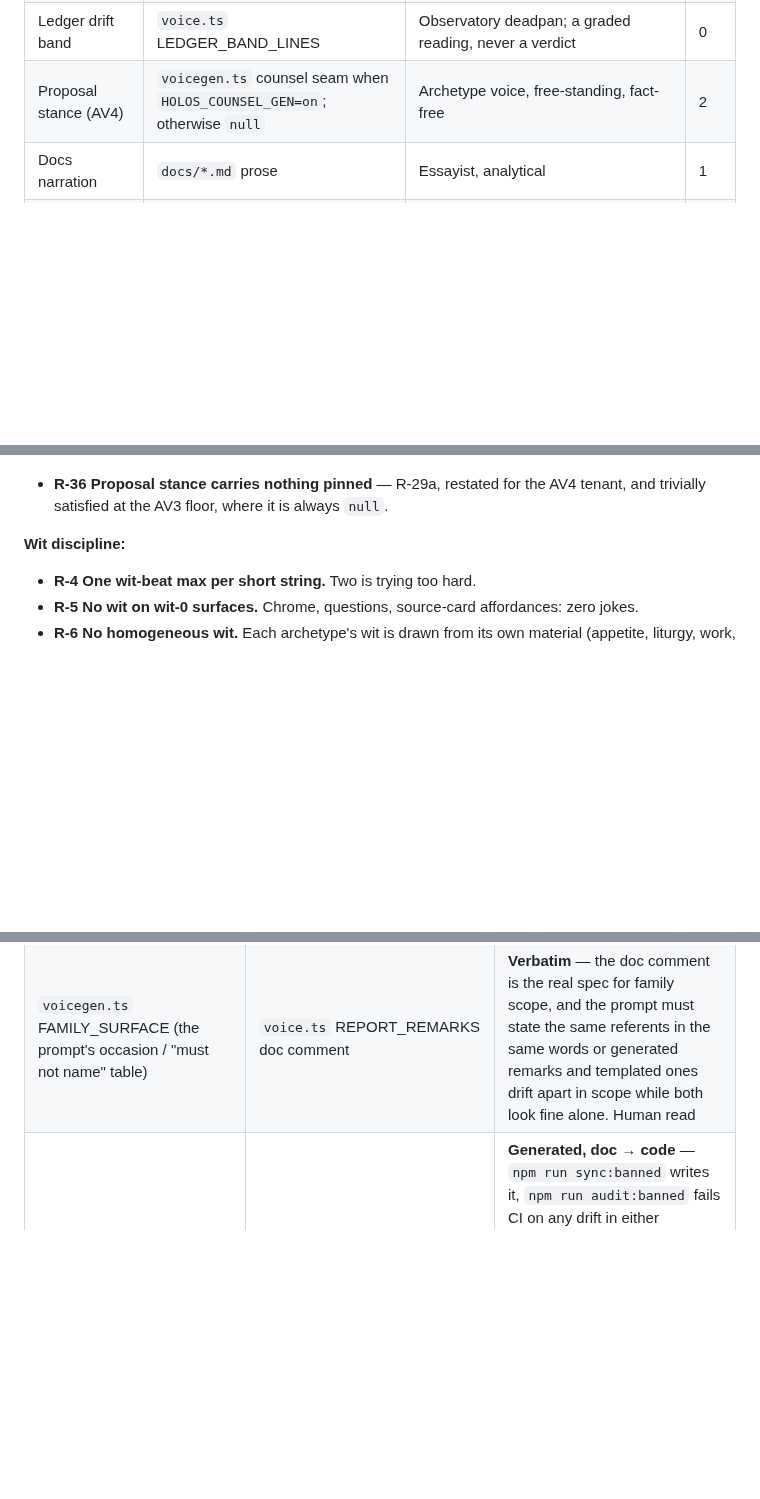
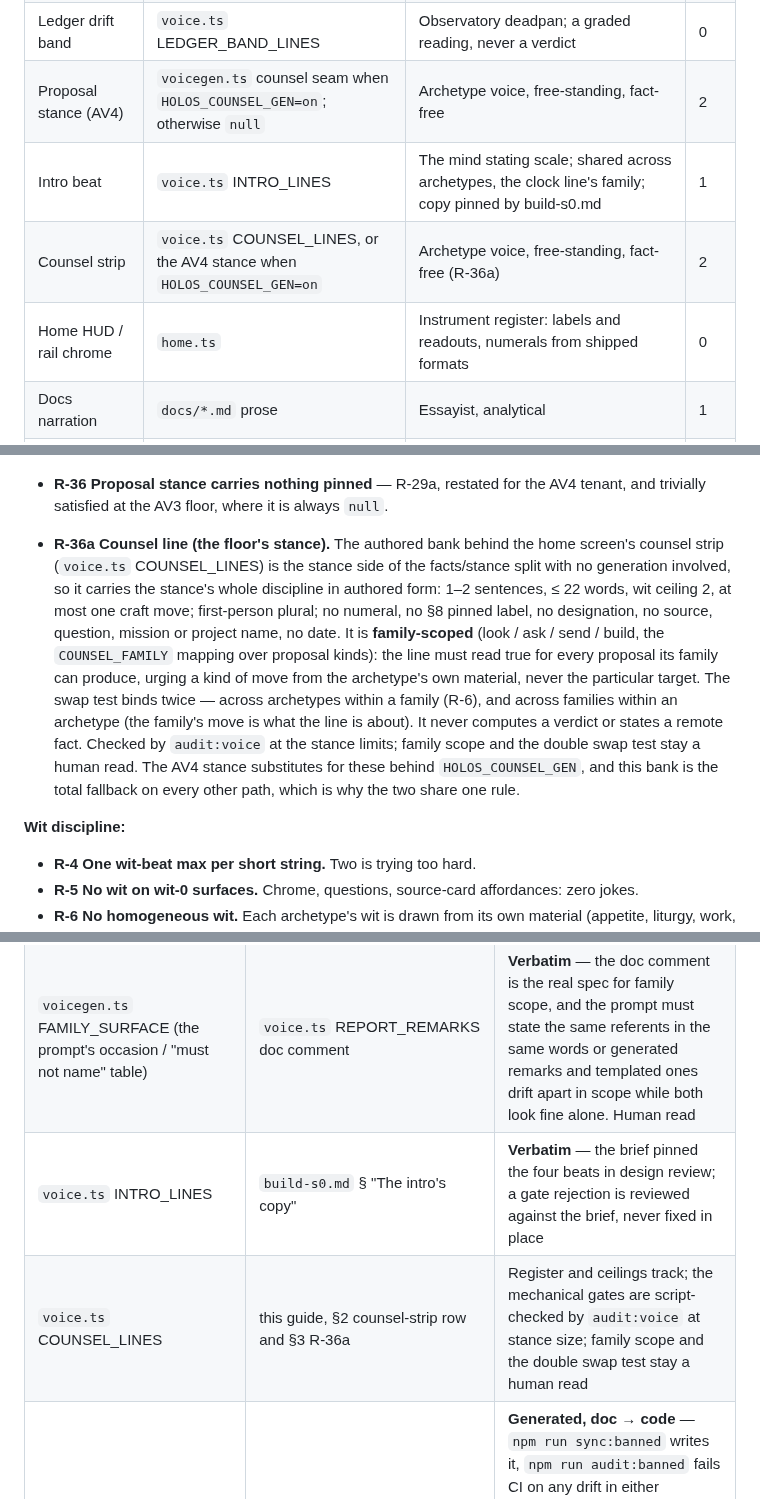
Before and after one commit to johnpolacek/holos-game, a Markdown page: docs/prose-style.md, 3 parts joined by grey strips. Drawn GitHub-style; blank space fills up the shorter version.

Commit message:
Sync the register map to S0's shipped surfaces
Section two gains the intro beat, the counsel strip and the home
chrome rows; section three writes R-36a, the counsel line's own rule,
in full; section seven adds the sync obligations for the two new banks
(the intro's pinned copy back to the brief, the counsel bank to its
register row and rule).

Co-Authored-By: Claude Fable 5 <noreply@anthropic.com>
Claude-Session: https://claude.ai/code/session_01Ms5eJbem3YFBWmJi9wvgko

```diff
--- a/docs/prose-style.md
+++ b/docs/prose-style.md
@@ -93,6 +93,9 @@ The ceiling is a *maximum* per string, not a quota; most strings sit below it.
 | Standing order | `orders.ts` | The mind's instruction to itself, in absence | 1 |
 | Ledger drift band | `voice.ts` LEDGER_BAND_LINES | Observatory deadpan; a graded reading, never a verdict | 0 |
 | Proposal stance (AV4) | `voicegen.ts` counsel seam when `HOLOS_COUNSEL_GEN=on`; otherwise `null` | Archetype voice, free-standing, fact-free | 2 |
+| Intro beat | `voice.ts` INTRO_LINES | The mind stating scale; shared across archetypes, the clock line's family; copy pinned by build-s0.md | 1 |
+| Counsel strip | `voice.ts` COUNSEL_LINES, or the AV4 stance when `HOLOS_COUNSEL_GEN=on` | Archetype voice, free-standing, fact-free (R-36a) | 2 |
+| Home HUD / rail chrome | `home.ts` | Instrument register: labels and readouts, numerals from shipped formats | 0 |
 | Docs narration | `docs/*.md` prose | Essayist, analytical | 1 |
 | In-doc quoted interface prose | walkthrough scene quotes | The quoted archetype's own voice | 3 |
 
@@ -306,6 +309,23 @@ Named mechanics of the register. Apply **at most one** per short string.
 - **R-36 Proposal stance carries nothing pinned** — R-29a, restated for the
   AV4 tenant, and trivially satisfied at the AV3 floor, where it is always
   `null`.
+- **R-36a Counsel line (the floor's stance).** The authored bank behind the
+  home screen's counsel strip (`voice.ts` COUNSEL_LINES) is the stance side
+  of the facts/stance split with no generation involved, so it carries the
+  stance's whole discipline in authored form: 1–2 sentences, ≤ 22 words,
+  wit ceiling 2, at most one craft move; first-person plural; no numeral,
+  no §8 pinned label, no designation, no source, question, mission or
+  project name, no date. It is **family-scoped** (look / ask / send /
+  build, the `COUNSEL_FAMILY` mapping over proposal kinds): the line must
+  read true for every proposal its family can produce, urging a kind of
+  move from the archetype's own material, never the particular target. The
+  swap test binds twice — across archetypes within a family (R-6), and
+  across families within an archetype (the family's move is what the line
+  is about). It never computes a verdict or states a remote fact. Checked
+  by `audit:voice` at the stance limits; family scope and the double swap
+  test stay a human read. The AV4 stance substitutes for these behind
+  `HOLOS_COUNSEL_GEN`, and this bank is the total fallback on every other
+  path, which is why the two share one rule.
 
 **Wit discipline:**
 - **R-4 One wit-beat max per short string.** Two is trying too hard.
@@ -697,6 +717,8 @@ restyle that edits a bank without its doc sync is incomplete.
 | `voice.ts` reason builders / PROPOSAL_VERBS | this guide, §2 register rows | Register and ceilings track; R-35 is grep-checkable |
 | `voice.ts` SIGNAL_CLASS_LABEL | this guide, §8's signal-class row, and `client/src/sourcecard.ts` CLASS_LABEL | **Verbatim, three-way** |
 | `voicegen.ts` FAMILY_SURFACE (the prompt's occasion / "must not name" table) | `voice.ts` REPORT_REMARKS doc comment | **Verbatim** — the doc comment is the real spec for family scope, and the prompt must state the same referents in the same words or generated remarks and templated ones drift apart in scope while both look fine alone. Human read |
+| `voice.ts` INTRO_LINES | `build-s0.md` § "The intro's copy" | **Verbatim** — the brief pinned the four beats in design review; a gate rejection is reviewed against the brief, never fixed in place |
+| `voice.ts` COUNSEL_LINES | this guide, §2 counsel-strip row and §3 R-36a | Register and ceilings track; the mechanical gates are script-checked by `audit:voice` at stance size; family scope and the double swap test stay a human read |
 | `bannedterms.ts` | this guide, §6 (and §8's comms register) | **Generated, doc → code** — `npm run sync:banned` writes it, `npm run audit:banned` fails CI on any drift in either direction. This row RUNS BACKWARDS from the rule above it, and correctly: §6 is not a bank, it is a rule list whose canonical statement is this guide |
 
 **What R-8's audit does not cover, and why.** `npm run audit:dashes` reads
```
